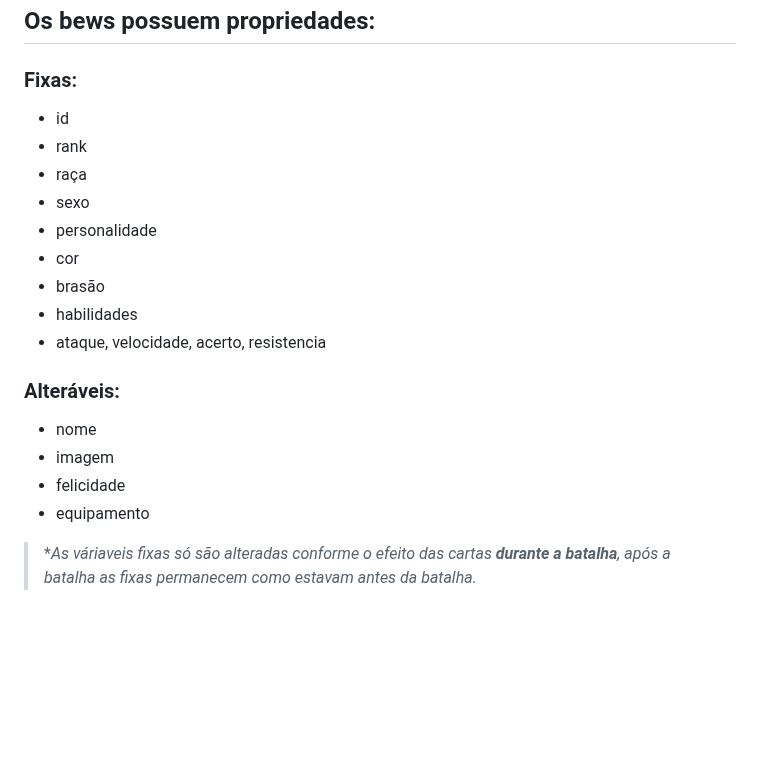
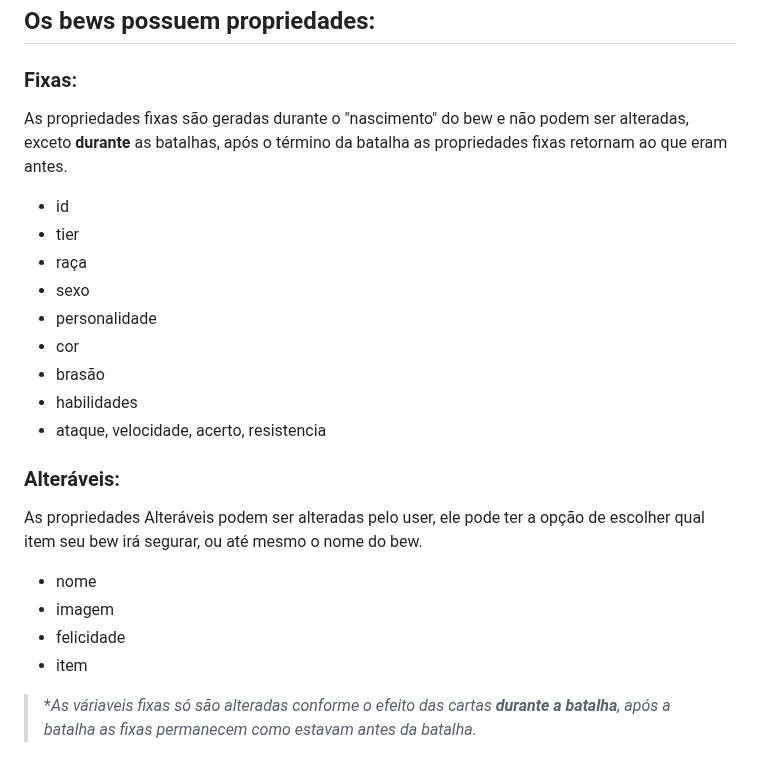
Before and after one commit to WilckerK/rewbs-old, a Markdown page: conceitos/BEWS.md, the part around one of its changes. Rendered like a GitHub page; blank space fills up the shorter version.

```diff
--- a/conceitos/BEWS.md
+++ b/conceitos/BEWS.md
@@ -2,8 +2,10 @@
 **Esse arquivo é uma overview do [Planilha dos Bews](https://docs.google.com/spreadsheets/d/1JtYD7HOH2AdcL9KxdH-sBE2PINgIFIMStCfiCNTYXjk/edit#gid=0) sobre os mesmos.*
 ## Os bews possuem propriedades:
 ### Fixas:
+As propriedades fixas são geradas durante o "nascimento" do bew e não podem ser alteradas, exceto **durante** as batalhas, após o término da batalha as propriedades fixas retornam ao que eram antes.
+
 - id
-- rank
+- tier
 - raça
 - sexo
 - personalidade
@@ -13,10 +15,12 @@
 - ataque, velocidade, acerto, resistencia
 
 ### Alteráveis:
+As propriedades Alteráveis podem ser alteradas pelo user, ele pode ter a opção de escolher qual item seu bew irá segurar, ou até mesmo o nome do bew.
+
 - nome
 - imagem
 - felicidade
-- equipamento
+- item
 
 > **As váriaveis fixas só são alteradas conforme o efeito das cartas **durante a batalha**, após a batalha as fixas permanecem como estavam antes da batalha.*
 
```
Also changed, not shown: other parts of conceitos/BEWS.md (+9 -9 lines).
